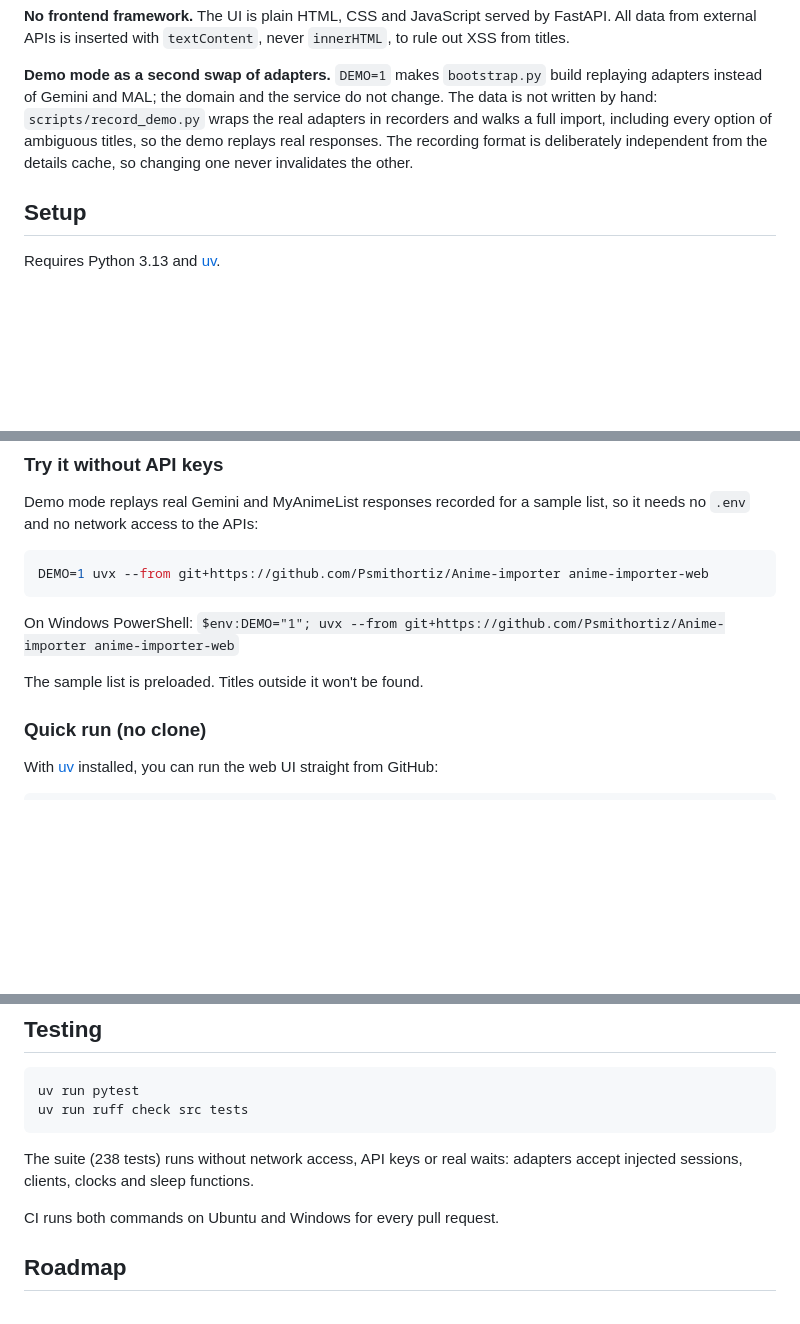
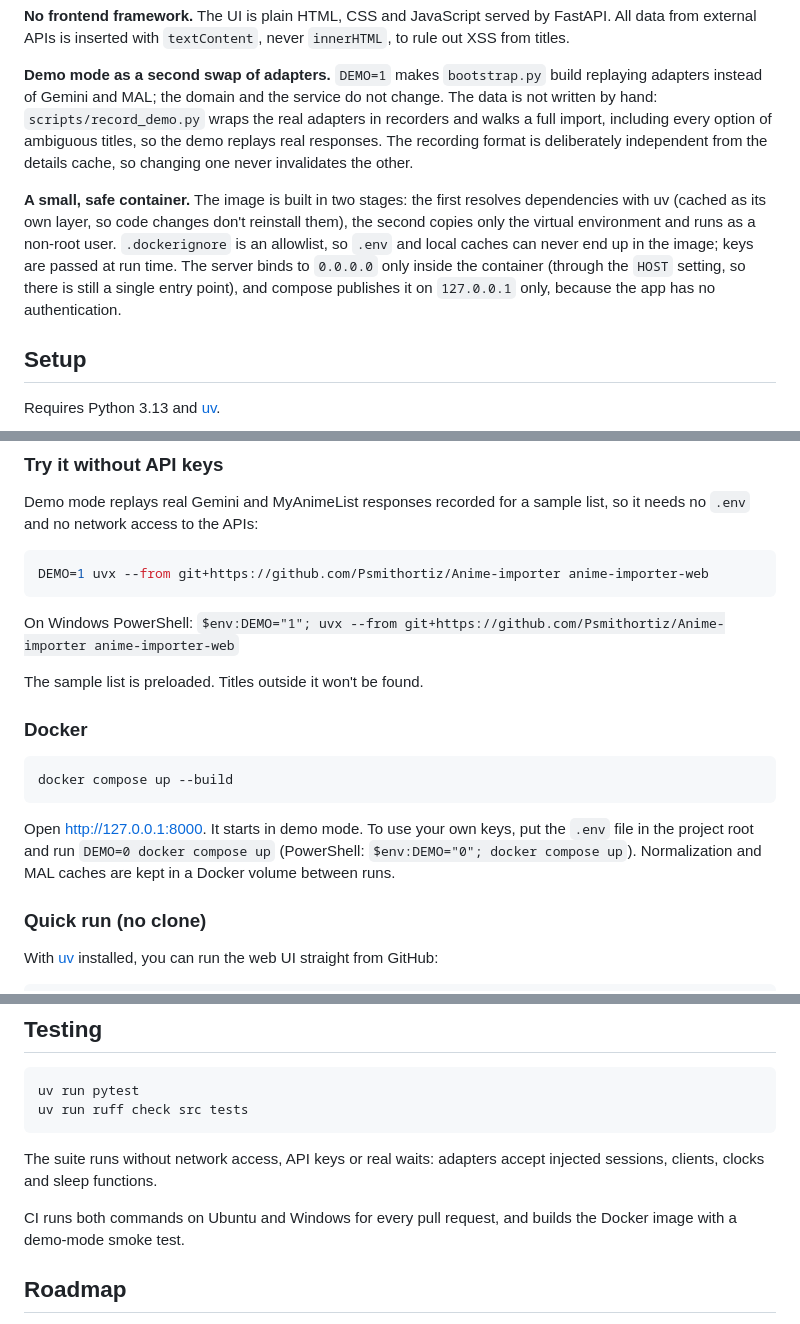
Before and after one commit to Psmithortiz/Anime-importer, a Markdown page: README.md, 3 parts joined by grey strips. GitHub-like rendering; blank space fills up the shorter version.

Commit message:
docs: document Docker usage
Co-Authored-By: Claude Sonnet 5.5 <noreply@anthropic.com>

````diff
--- a/README.md
+++ b/README.md
@@ -148,6 +148,13 @@ import, including every option of ambiguous titles, so the demo replays real res
 recording format is deliberately independent from the details cache, so changing one never
 invalidates the other.
 
+**A small, safe container.** The image is built in two stages: the first resolves dependencies with
+uv (cached as its own layer, so code changes don't reinstall them), the second copies only the
+virtual environment and runs as a non-root user. `.dockerignore` is an allowlist, so `.env` and local
+caches can never end up in the image; keys are passed at run time. The server binds to `0.0.0.0`
+only inside the container (through the `HOST` setting, so there is still a single entry point),
+and compose publishes it on `127.0.0.1` only, because the app has no authentication.
+
 ## Setup
 
 Requires Python 3.13 and [uv](https://docs.astral.sh/uv/).
@@ -164,6 +171,16 @@ DEMO=1 uvx --from git+https://github.com/Psmithortiz/Anime-importer anime-import
 On Windows PowerShell: `$env:DEMO="1"; uvx --from git+https://github.com/Psmithortiz/Anime-importer anime-importer-web`
 
 The sample list is preloaded. Titles outside it won't be found.
+
+### Docker
+
+```bash
+docker compose up --build
+```
+
+Open <http://127.0.0.1:8000>. It starts in demo mode. To use your own keys, put the `.env` file in
+the project root and run `DEMO=0 docker compose up` (PowerShell: `$env:DEMO="0"; docker compose up`).
+Normalization and MAL caches are kept in a Docker volume between runs.
 
 ### Quick run (no clone)
 
@@ -229,10 +246,11 @@ uv run pytest
 uv run ruff check src tests
 ```
 
-The suite (238 tests) runs without network access, API keys or real waits: adapters accept injected
+The suite runs without network access, API keys or real waits: adapters accept injected
 sessions, clients, clocks and sleep functions.
 
-CI runs both commands on Ubuntu and Windows for every pull request.
+CI runs both commands on Ubuntu and Windows for every pull request, and builds the Docker image
+with a demo-mode smoke test.
 
 ## Roadmap
 
````
